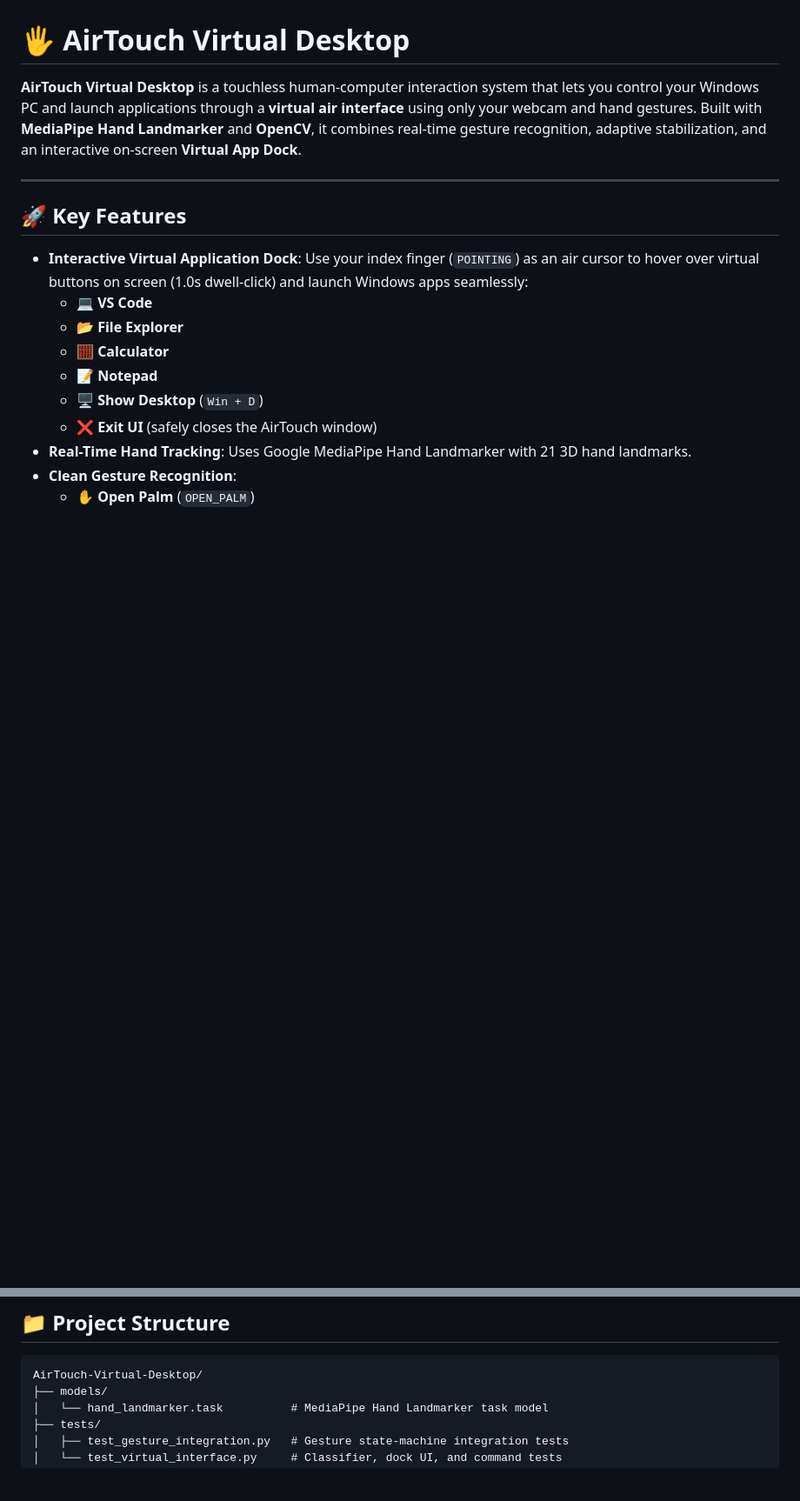
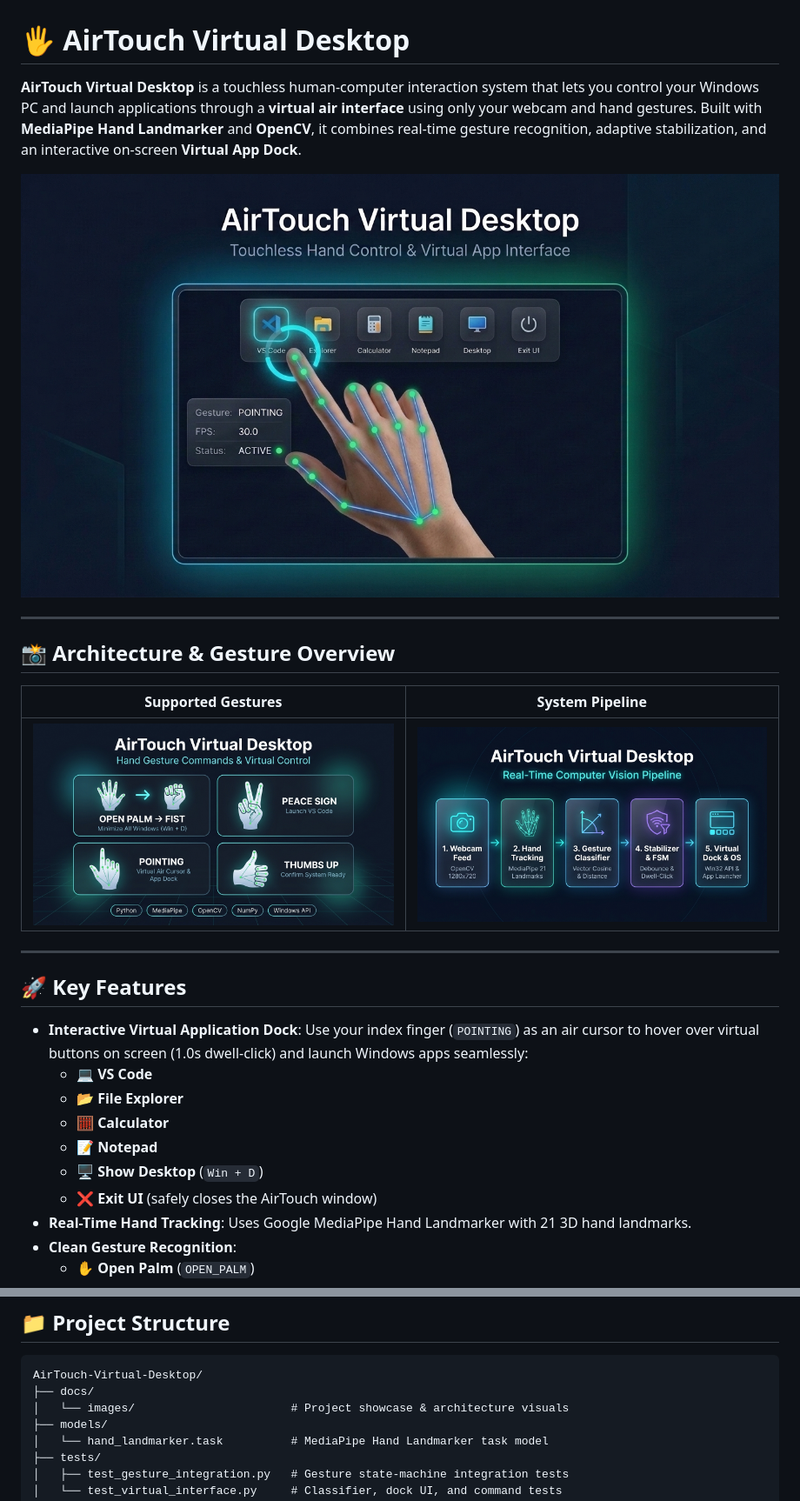
Before and after one commit to susu11234s7w7-arch/AirTouch-Virtual-Desktop, a Markdown page: README.md, 2 parts joined by grey strips. Shown at 87% size. Rendered like a GitHub page; pictures changed too: docs/images/01_airtouch_virtual_dock.jpg (added), docs/images/02_supported_gestures.jpg (added), docs/images/03_system_pipeline.jpg (added); blank space fills up the shorter version.

Commit message:
docs: add visual showcase, gesture guide, and pipeline diagrams to README

````diff
--- a/README.md
+++ b/README.md
@@ -1,6 +1,16 @@
 # 🖐️ AirTouch Virtual Desktop
 
 **AirTouch Virtual Desktop** is a touchless human-computer interaction system that lets you control your Windows PC and launch applications through a **virtual air interface** using only your webcam and hand gestures. Built with **MediaPipe Hand Landmarker** and **OpenCV**, it combines real-time gesture recognition, adaptive stabilization, and an interactive on-screen **Virtual App Dock**.
+
+![AirTouch Virtual Desktop Showcase](docs/images/01_airtouch_virtual_dock.jpg)
+
+---
+
+## 📸 Architecture & Gesture Overview
+
+| Supported Gestures | System Pipeline |
+| :---: | :---: |
+| ![Supported Gestures](docs/images/02_supported_gestures.jpg) | ![System Pipeline](docs/images/03_system_pipeline.jpg) |
 
 ---
 
@@ -29,6 +39,8 @@
 
 ```
 AirTouch-Virtual-Desktop/
+├── docs/
+│   └── images/                       # Project showcase & architecture visuals
 ├── models/
 │   └── hand_landmarker.task          # MediaPipe Hand Landmarker task model
 ├── tests/
````
